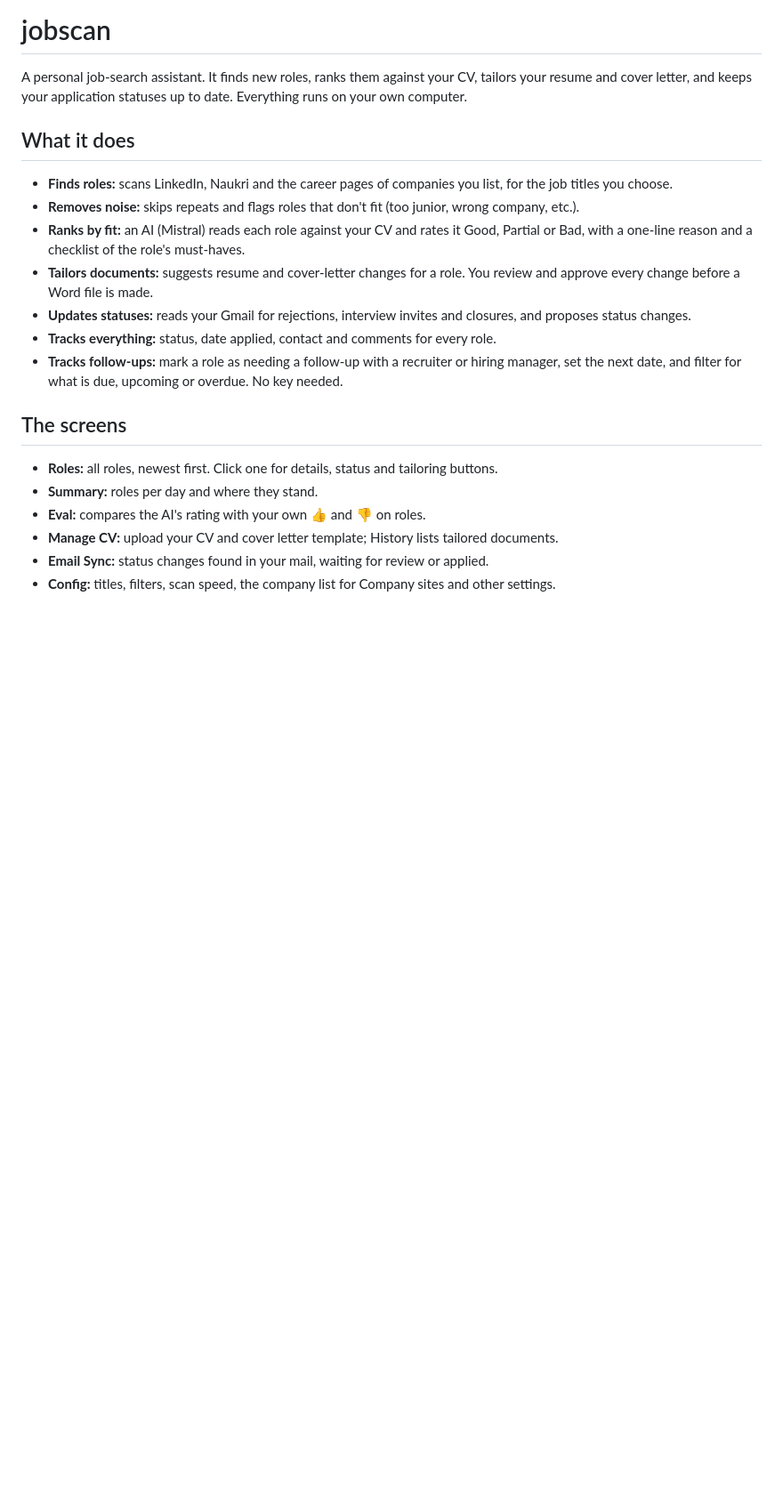
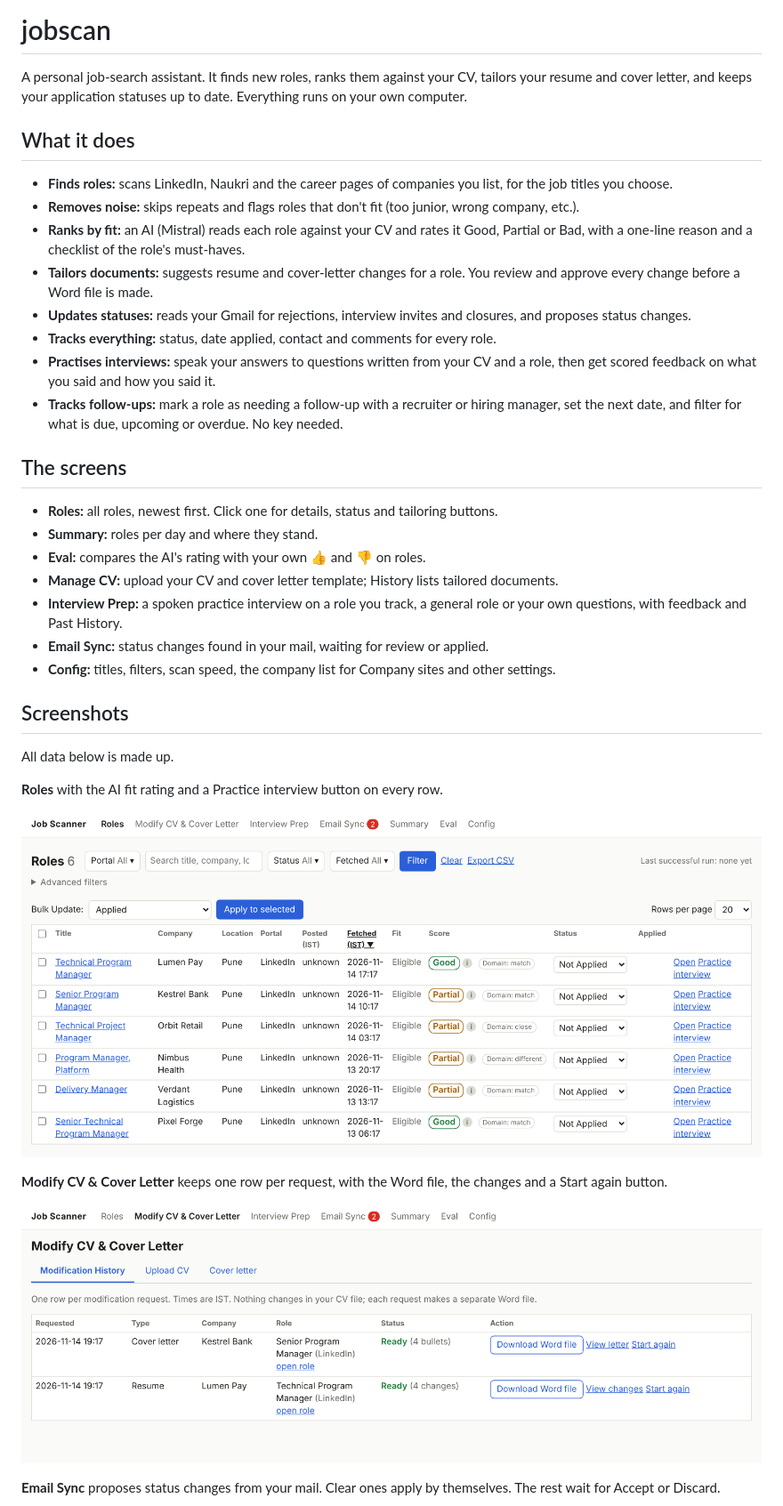
Before and after one commit to nikhil-tuli/job-search-tool, a Markdown page: README.md, the part around one of its changes. Shown at 89% size. GitHub-like rendering; pictures changed too: docs/screenshots/cv-history.png, docs/screenshots/roles.png; blank space fills up the shorter version.

```diff
--- a/README.md
+++ b/README.md
@@ -15,6 +15,7 @@ your own computer.
 - **Updates statuses:** reads your Gmail for rejections, interview invites and closures, and
   proposes status changes.
 - **Tracks everything:** status, date applied, contact and comments for every role.
+- **Practises interviews:** speak your answers to questions written from your CV and a role, then get scored feedback on what you said and how you said it.
 - **Tracks follow-ups:** mark a role as needing a follow-up with a recruiter or hiring manager,
   set the next date, and filter for what is due, upcoming or overdue. No key needed.
 
@@ -24,5 +25,21 @@ your own computer.
 - **Summary:** roles per day and where they stand.
 - **Eval:** compares the AI's rating with your own 👍 and 👎 on roles.
 - **Manage CV:** upload your CV and cover letter template; History lists tailored documents.
+- **Interview Prep:** a spoken practice interview on a role you track, a general role or your own questions, with feedback and Past History.
 - **Email Sync:** status changes found in your mail, waiting for review or applied.
 - **Config:** titles, filters, scan speed, the company list for Company sites and other settings.
+
+## Screenshots
+
+All data below is made up.
+
+**Roles** with the AI fit rating and a Practice interview button on every row.
+
+![Roles list](docs/screenshots/roles.png)
+
+**Modify CV & Cover Letter** keeps one row per request, with the Word file, the changes and a Start again button.
+
+![Modification History](docs/screenshots/cv-history.png)
+
+**Email Sync** proposes status changes from your mail. Clear ones apply by themselves. The rest wait for Accept or Discard.
+
```
Also changed, not shown: other parts of README.md (+15 -0 lines), docs/REQUIREMENTS.md (+29 -1 lines), docs/screenshots/email-sync.png, docs/screenshots/interview-feedback.png, docs/screenshots/interview-history.png, docs/screenshots/interview-start.png.
